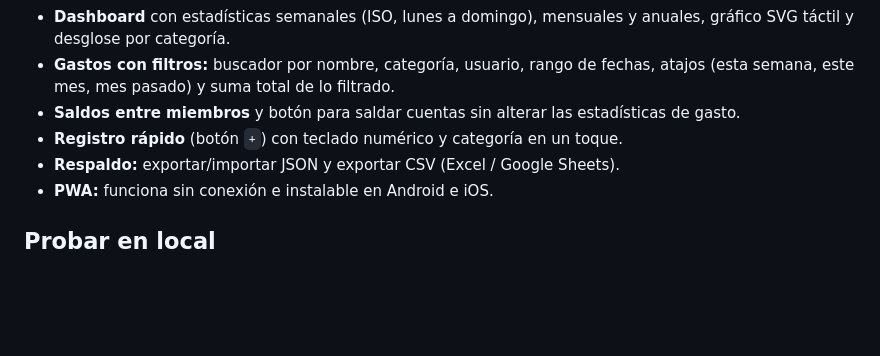
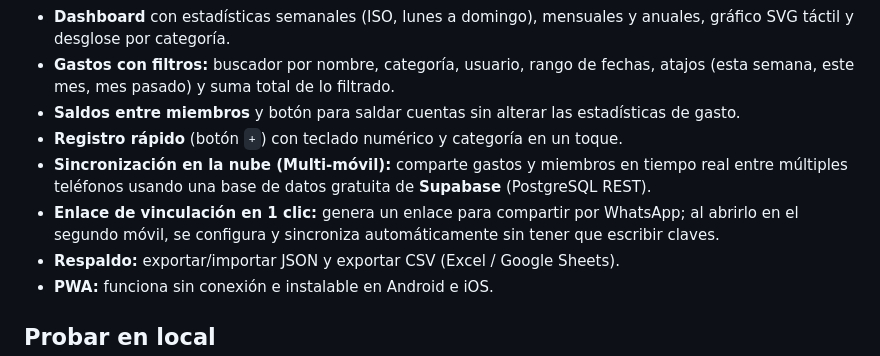
Before and after one commit to alfonsotensa-pixel/gastocasa-pwa, a Markdown page: README.md, the part around the change. GitHub-like rendering; blank space fills up the shorter version.

Commit message:
docs: documentar sincronización en la nube multi-móvil con Supabase

```diff
--- a/README.md
+++ b/README.md
@@ -12,6 +12,8 @@ Tus datos se guardan únicamente en el dispositivo (IndexedDB). No hay cuentas,
 - **Gastos con filtros:** buscador por nombre, categoría, usuario, rango de fechas, atajos (esta semana, este mes, mes pasado) y suma total de lo filtrado.
 - **Saldos entre miembros** y botón para saldar cuentas sin alterar las estadísticas de gasto.
 - **Registro rápido** (botón `+`) con teclado numérico y categoría en un toque.
+- **Sincronización en la nube (Multi-móvil):** comparte gastos y miembros en tiempo real entre múltiples teléfonos usando una base de datos gratuita de **Supabase** (PostgreSQL REST).
+- **Enlace de vinculación en 1 clic:** genera un enlace para compartir por WhatsApp; al abrirlo en el segundo móvil, se configura y sincroniza automáticamente sin tener que escribir claves.
 - **Respaldo:** exportar/importar JSON y exportar CSV (Excel / Google Sheets).
 - **PWA:** funciona sin conexión e instalable en Android e iOS.
 
```
